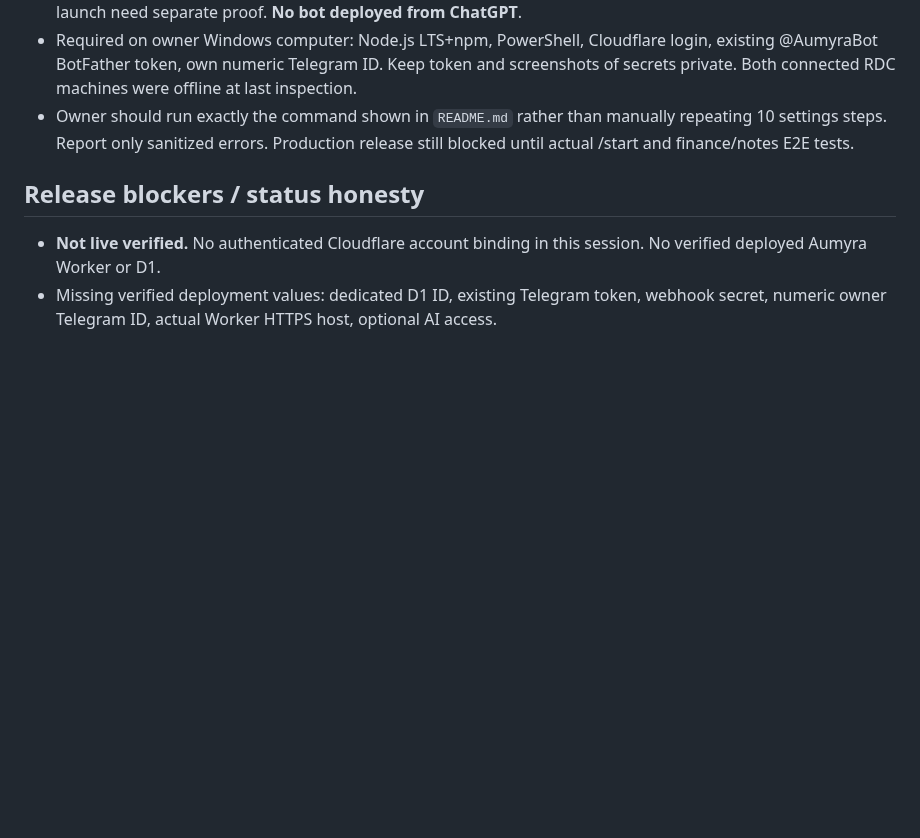
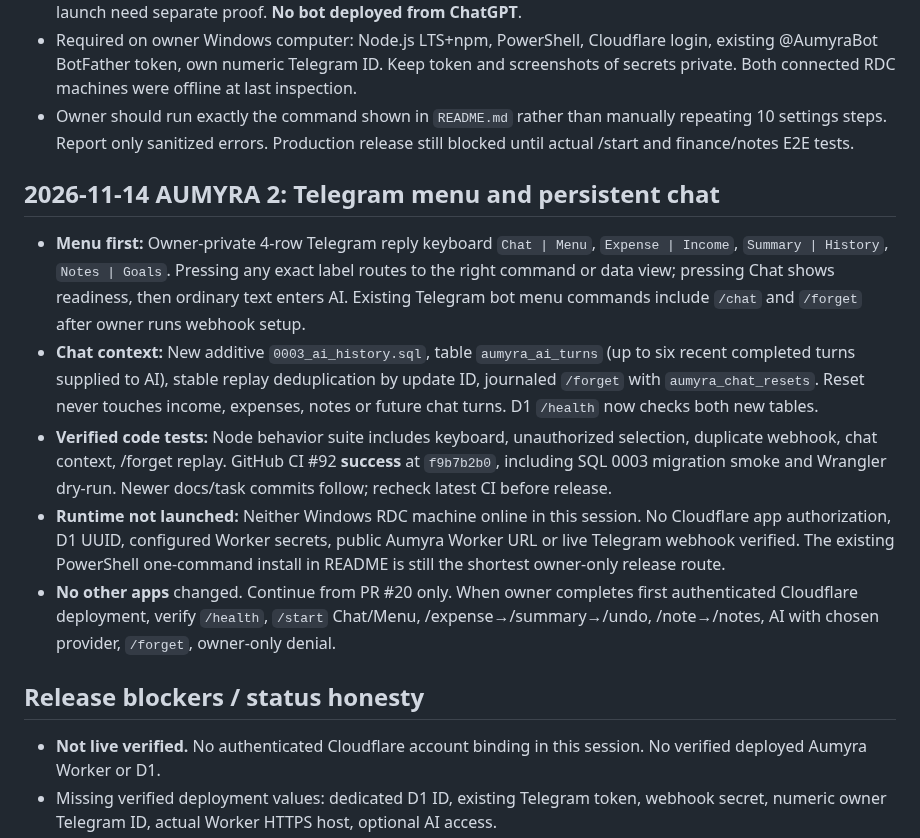
Before and after one commit to eriklobster/OMLAYER, a Markdown page: apps/aumyra/PROJECT-HQ.md, the part around the change. GitHub-like rendering; blank space fills up the shorter version.

Commit message:
chore(aumyra): persist tested menu/chat handoff and immutable Cloudflare deployment blocker

```diff
--- a/apps/aumyra/PROJECT-HQ.md
+++ b/apps/aumyra/PROJECT-HQ.md
@@ -36,6 +36,13 @@ Previously named HERMAYA / OMYRA; canonical released name is AUMYRA.
 - Required on owner Windows computer: Node.js LTS+npm, PowerShell, Cloudflare login, existing @AumyraBot BotFather token, own numeric Telegram ID. Keep token and screenshots of secrets private. Both connected RDC machines were offline at last inspection.
 - Owner should run exactly the command shown in `README.md` rather than manually repeating 10 settings steps. Report only sanitized errors. Production release still blocked until actual /start and finance/notes E2E tests.
 
+## 2026-11-14 AUMYRA 2: Telegram menu and persistent chat
+- **Menu first:** Owner-private 4-row Telegram reply keyboard `Chat | Menu`, `Expense | Income`, `Summary | History`, `Notes | Goals`. Pressing any exact label routes to the right command or data view; pressing Chat shows readiness, then ordinary text enters AI. Existing Telegram bot menu commands include `/chat` and `/forget` after owner runs webhook setup.
+- **Chat context:** New additive `0003_ai_history.sql`, table `aumyra_ai_turns` (up to six recent completed turns supplied to AI), stable replay deduplication by update ID, journaled `/forget` with `aumyra_chat_resets`. Reset never touches income, expenses, notes or future chat turns. D1 `/health` now checks both new tables.
+- **Verified code tests:** Node behavior suite includes keyboard, unauthorized selection, duplicate webhook, chat context, /forget replay. GitHub CI #92 **success** at `f9b7b2b0`, including SQL 0003 migration smoke and Wrangler dry-run. Newer docs/task commits follow; recheck latest CI before release.
+- **Runtime not launched:** Neither Windows RDC machine online in this session. No Cloudflare app authorization, D1 UUID, configured Worker secrets, public Aumyra Worker URL or live Telegram webhook verified. The existing PowerShell one-command install in README is still the shortest owner-only release route.
+- **No other apps** changed. Continue from PR #20 only. When owner completes first authenticated Cloudflare deployment, verify `/health`, `/start` Chat/Menu, /expense→/summary→/undo, /note→/notes, AI with chosen provider, `/forget`, owner-only denial.
+
 ## Release blockers / status honesty
 - **Not live verified.** No authenticated Cloudflare account binding in this session. No verified deployed Aumyra Worker or D1.
 - Missing verified deployment values: dedicated D1 ID, existing Telegram token, webhook secret, numeric owner Telegram ID, actual Worker HTTPS host, optional AI access.
```
